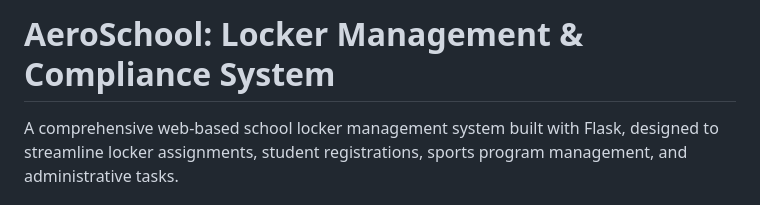
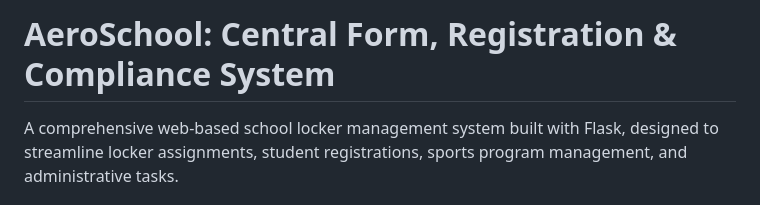
Before and after one commit to mparrish44/Locker_Management, a Markdown page: README.md, the part around the change. Drawn GitHub-style.

Commit message:
Update project title in README.md

```diff
--- a/README.md
+++ b/README.md
@@ -1,4 +1,4 @@
-# AeroSchool: Locker Management & Compliance System
+# AeroSchool: Central Form, Registration & Compliance System
 
 A comprehensive web-based school locker management system built with Flask, designed to streamline locker assignments,
 student registrations, sports program management, and administrative tasks.
```
